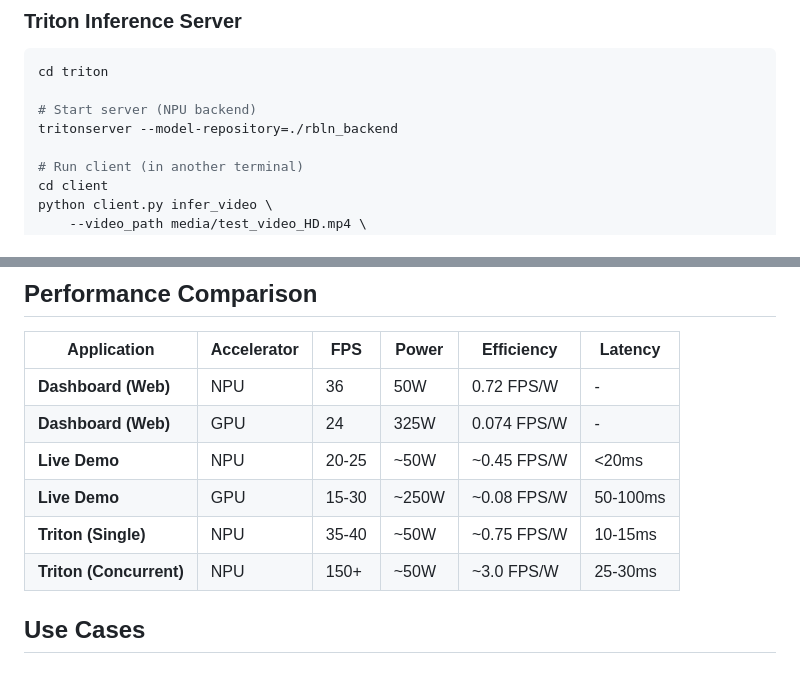
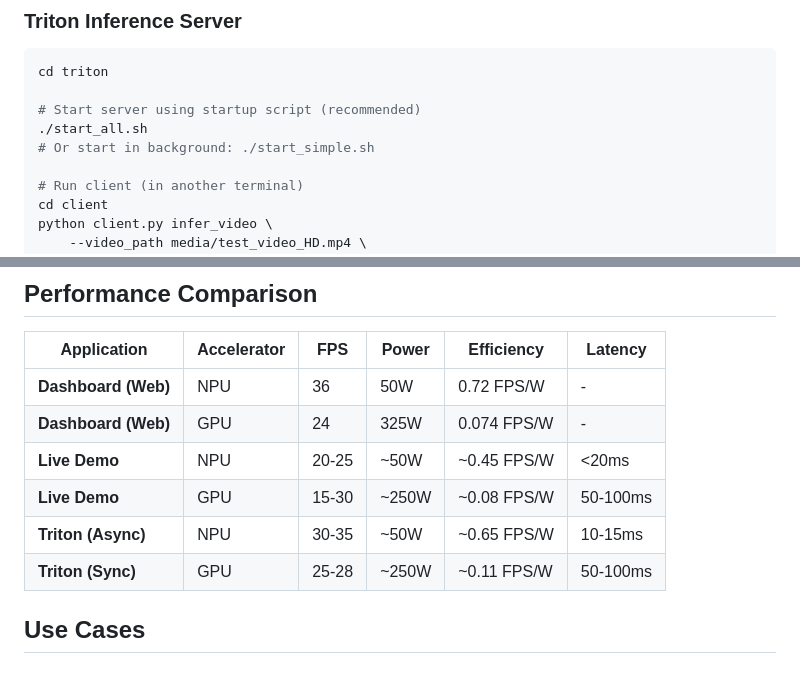
Before and after one commit to rebel-minskim/kepco, a Markdown page: README.md, 2 parts joined by grey strips. Drawn GitHub-style.

````diff
--- a/README.md
+++ b/README.md
@@ -66,8 +66,9 @@ python3 app_web.py
 ```bash
 cd triton
 
-# Start server (NPU backend)
-tritonserver --model-repository=./rbln_backend
+# Start server using startup script (recommended)
+./start_all.sh
+# Or start in background: ./start_simple.sh
 
 # Run client (in another terminal)
 cd client
@@ -147,8 +154,8 @@ Detailed documentation for each component:
 | **Dashboard (Web)** | GPU | 24 | 325W | 0.074 FPS/W | - |
 | **Live Demo** | NPU | 20-25 | ~50W | ~0.45 FPS/W | <20ms |
 | **Live Demo** | GPU | 15-30 | ~250W | ~0.08 FPS/W | 50-100ms |
-| **Triton (Single)** | NPU | 35-40 | ~50W | ~0.75 FPS/W | 10-15ms |
-| **Triton (Concurrent)** | NPU | 150+ | ~50W | ~3.0 FPS/W | 25-30ms |
+| **Triton (Async)** | NPU | 30-35 | ~50W | ~0.65 FPS/W | 10-15ms |
+| **Triton (Sync)** | GPU | 25-28 | ~250W | ~0.11 FPS/W | 50-100ms |
 
 ## Use Cases
 
````
Also changed, not shown: other parts of README.md (+34 -11 lines).
